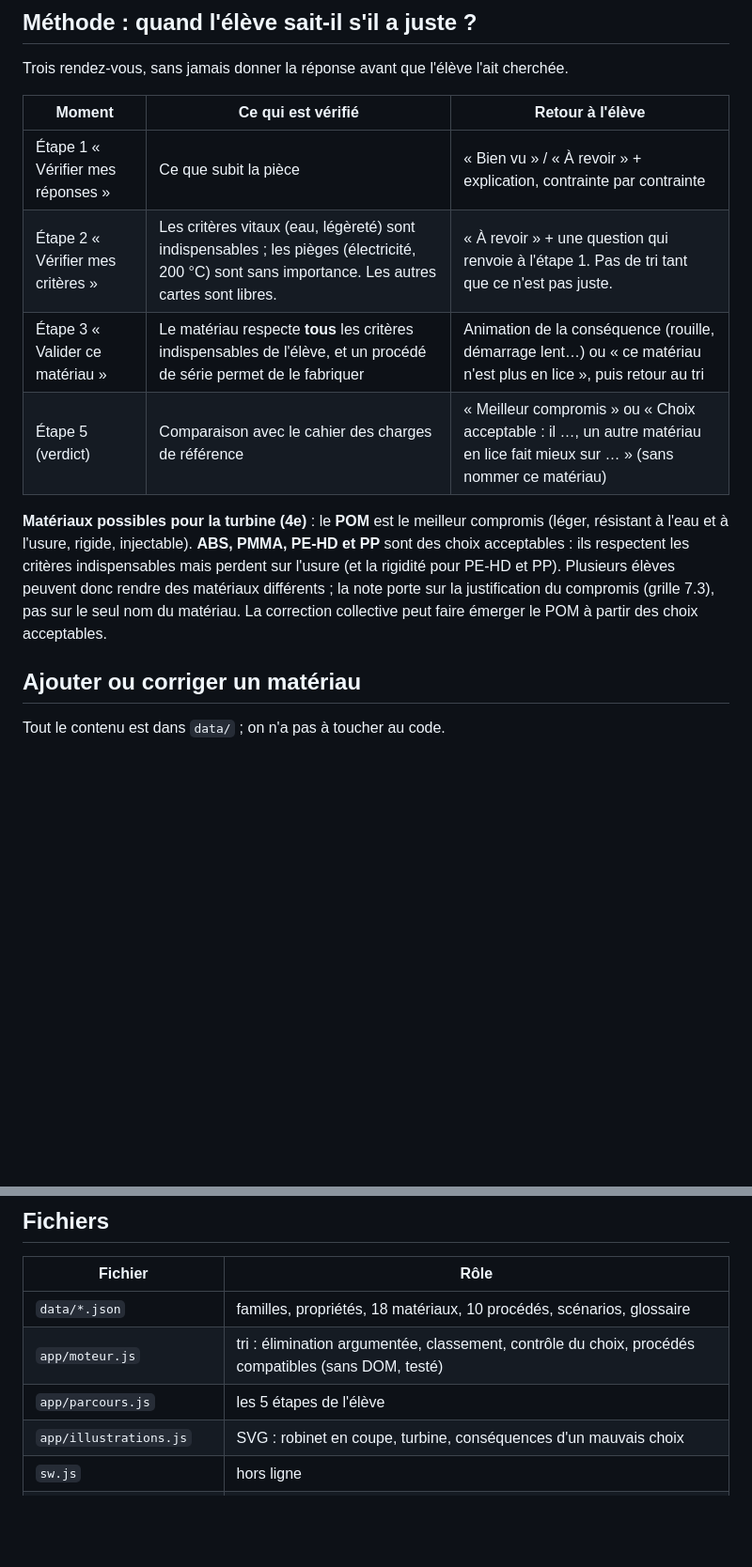
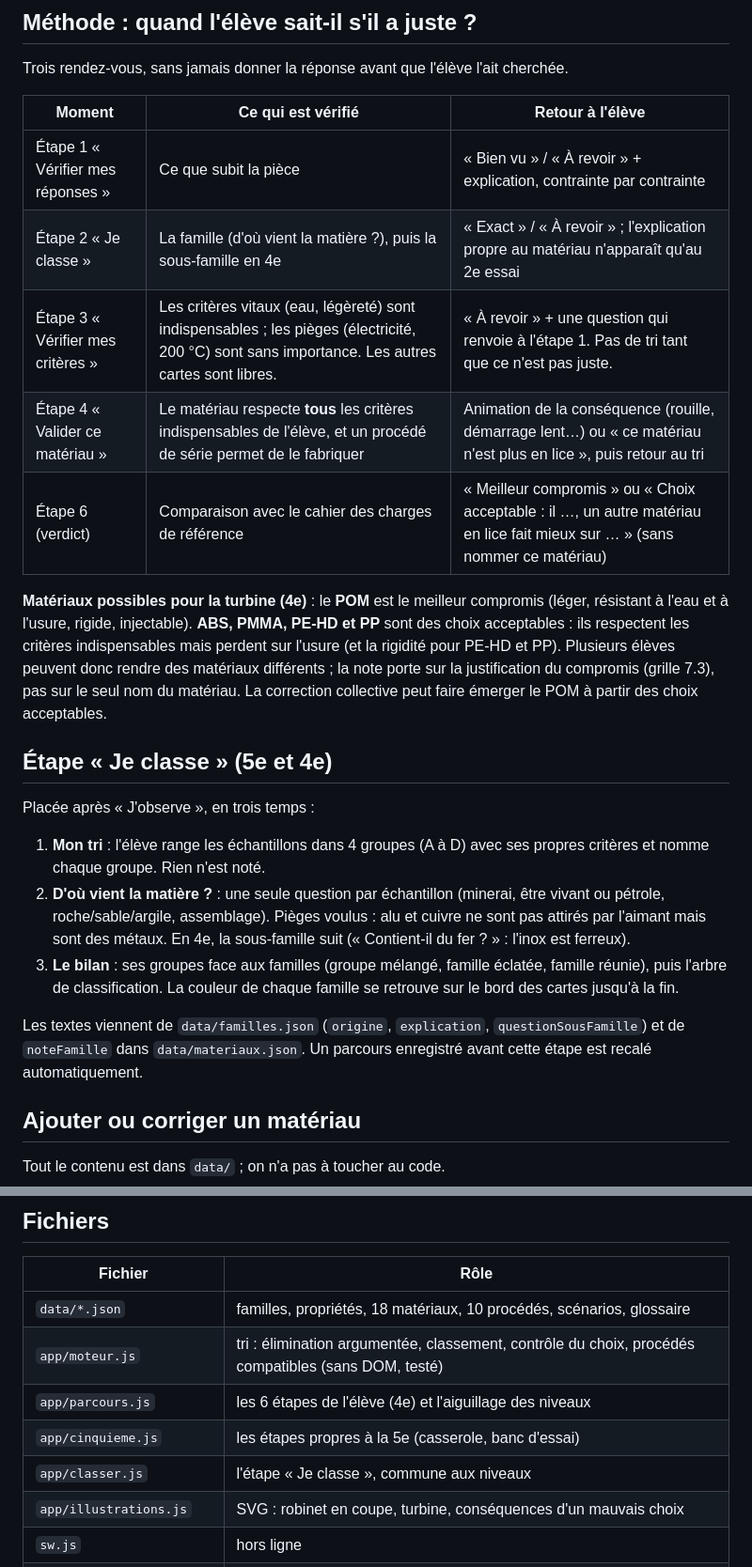
Before and after one commit to blanchardromain-cyber/materiautheque, a Markdown page: README.md, 2 parts joined by grey strips. Shown at 94% size. Drawn GitHub-style; blank space fills up the shorter version.

Commit message:
README : étape « Je classe » et renumérotation des rendez-vous
Co-Authored-By: Claude Opus 5.5 <noreply@anthropic.com>

```diff
--- a/README.md
+++ b/README.md
@@ -37,11 +37,22 @@ Trois rendez-vous, sans jamais donner la réponse avant que l'élève l'ait cher
 | Moment | Ce qui est vérifié | Retour à l'élève |
 |---|---|---|
 | Étape 1 « Vérifier mes réponses » | Ce que subit la pièce | « Bien vu » / « À revoir » + explication, contrainte par contrainte |
-| Étape 2 « Vérifier mes critères » | Les critères vitaux (eau, légèreté) sont indispensables ; les pièges (électricité, 200 °C) sont sans importance. Les autres cartes sont libres. | « À revoir » + une question qui renvoie à l'étape 1. Pas de tri tant que ce n'est pas juste. |
-| Étape 3 « Valider ce matériau » | Le matériau respecte **tous** les critères indispensables de l'élève, et un procédé de série permet de le fabriquer | Animation de la conséquence (rouille, démarrage lent…) ou « ce matériau n'est plus en lice », puis retour au tri |
-| Étape 5 (verdict) | Comparaison avec le cahier des charges de référence | « Meilleur compromis » ou « Choix acceptable : il …, un autre matériau en lice fait mieux sur … » (sans nommer ce matériau) |
+| Étape 2 « Je classe » | La famille (d'où vient la matière ?), puis la sous-famille en 4e | « Exact » / « À revoir » ; l'explication propre au matériau n'apparaît qu'au 2e essai |
+| Étape 3 « Vérifier mes critères » | Les critères vitaux (eau, légèreté) sont indispensables ; les pièges (électricité, 200 °C) sont sans importance. Les autres cartes sont libres. | « À revoir » + une question qui renvoie à l'étape 1. Pas de tri tant que ce n'est pas juste. |
+| Étape 4 « Valider ce matériau » | Le matériau respecte **tous** les critères indispensables de l'élève, et un procédé de série permet de le fabriquer | Animation de la conséquence (rouille, démarrage lent…) ou « ce matériau n'est plus en lice », puis retour au tri |
+| Étape 6 (verdict) | Comparaison avec le cahier des charges de référence | « Meilleur compromis » ou « Choix acceptable : il …, un autre matériau en lice fait mieux sur … » (sans nommer ce matériau) |
 
 **Matériaux possibles pour la turbine (4e)** : le **POM** est le meilleur compromis (léger, résistant à l'eau et à l'usure, rigide, injectable). **ABS, PMMA, PE-HD et PP** sont des choix acceptables : ils respectent les critères indispensables mais perdent sur l'usure (et la rigidité pour PE-HD et PP). Plusieurs élèves peuvent donc rendre des matériaux différents ; la note porte sur la justification du compromis (grille 7.3), pas sur le seul nom du matériau. La correction collective peut faire émerger le POM à partir des choix acceptables.
+
+## Étape « Je classe » (5e et 4e)
+
+Placée après « J'observe », en trois temps :
+
+1. **Mon tri** : l'élève range les échantillons dans 4 groupes (A à D) avec ses propres critères et nomme chaque groupe. Rien n'est noté.
+2. **D'où vient la matière ?** : une seule question par échantillon (minerai, être vivant ou pétrole, roche/sable/argile, assemblage). Pièges voulus : alu et cuivre ne sont pas attirés par l'aimant mais sont des métaux. En 4e, la sous-famille suit (« Contient-il du fer ? » : l'inox est ferreux).
+3. **Le bilan** : ses groupes face aux familles (groupe mélangé, famille éclatée, famille réunie), puis l'arbre de classification. La couleur de chaque famille se retrouve sur le bord des cartes jusqu'à la fin.
+
+Les textes viennent de `data/familles.json` (`origine`, `explication`, `questionSousFamille`) et de `noteFamille` dans `data/materiaux.json`. Un parcours enregistré avant cette étape est recalé automatiquement.
 
 ## Ajouter ou corriger un matériau
 
@@ -61,7 +72,9 @@ Node.js du poste : `ClaudeConfig/nodejs/node-v24.18.0-win-x64/node.exe`.
 |---|---|
 | `data/*.json` | familles, propriétés, 18 matériaux, 10 procédés, scénarios, glossaire |
 | `app/moteur.js` | tri : élimination argumentée, classement, contrôle du choix, procédés compatibles (sans DOM, testé) |
-| `app/parcours.js` | les 5 étapes de l'élève |
+| `app/parcours.js` | les 6 étapes de l'élève (4e) et l'aiguillage des niveaux |
+| `app/cinquieme.js` | les étapes propres à la 5e (casserole, banc d'essai) |
+| `app/classer.js` | l'étape « Je classe », commune aux niveaux |
 | `app/illustrations.js` | SVG : robinet en coupe, turbine, conséquences d'un mauvais choix |
 | `sw.js` | hors ligne |
 | `RELECTURE.md` | fiche de relecture pour un 2e enseignant (générée) |
```
